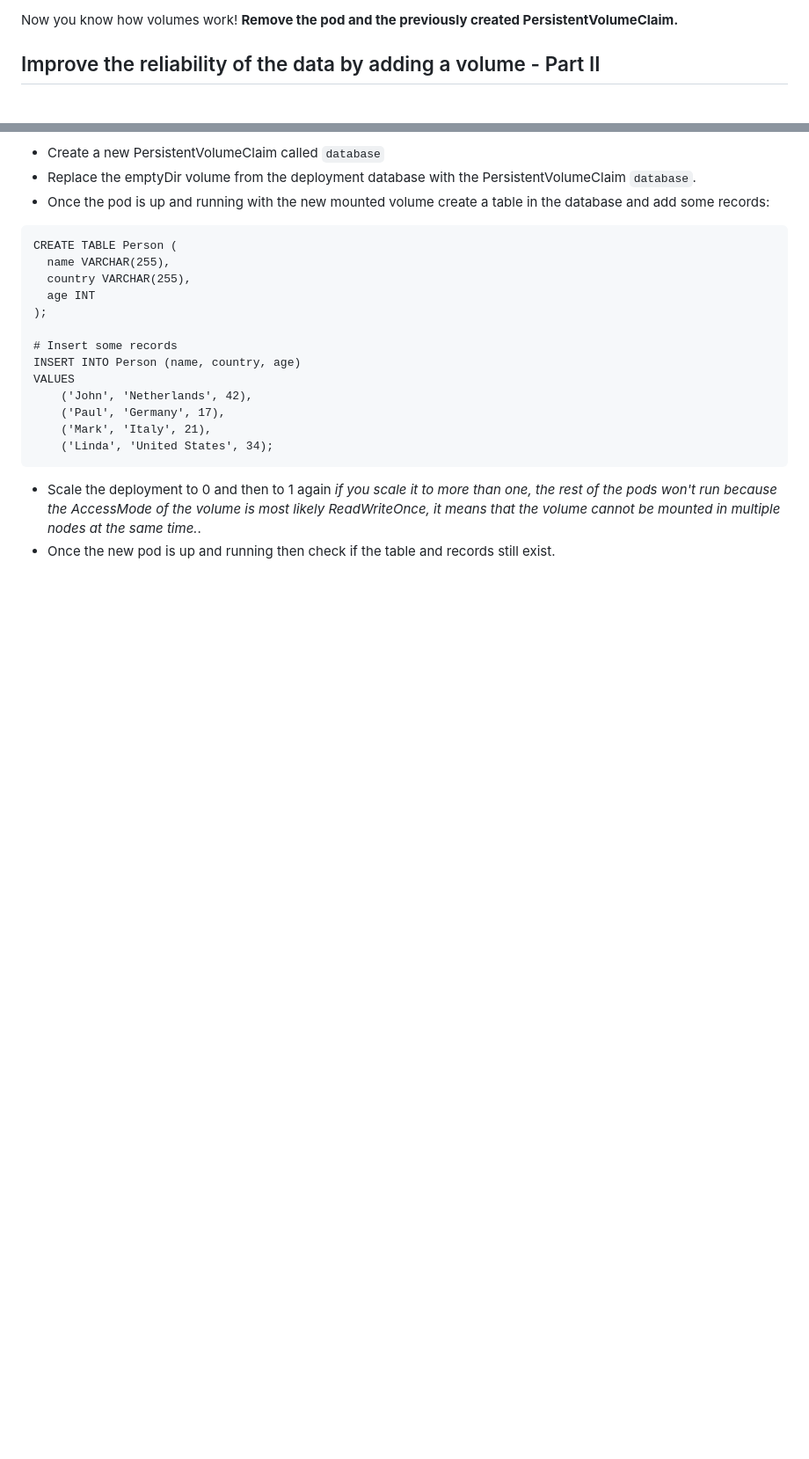
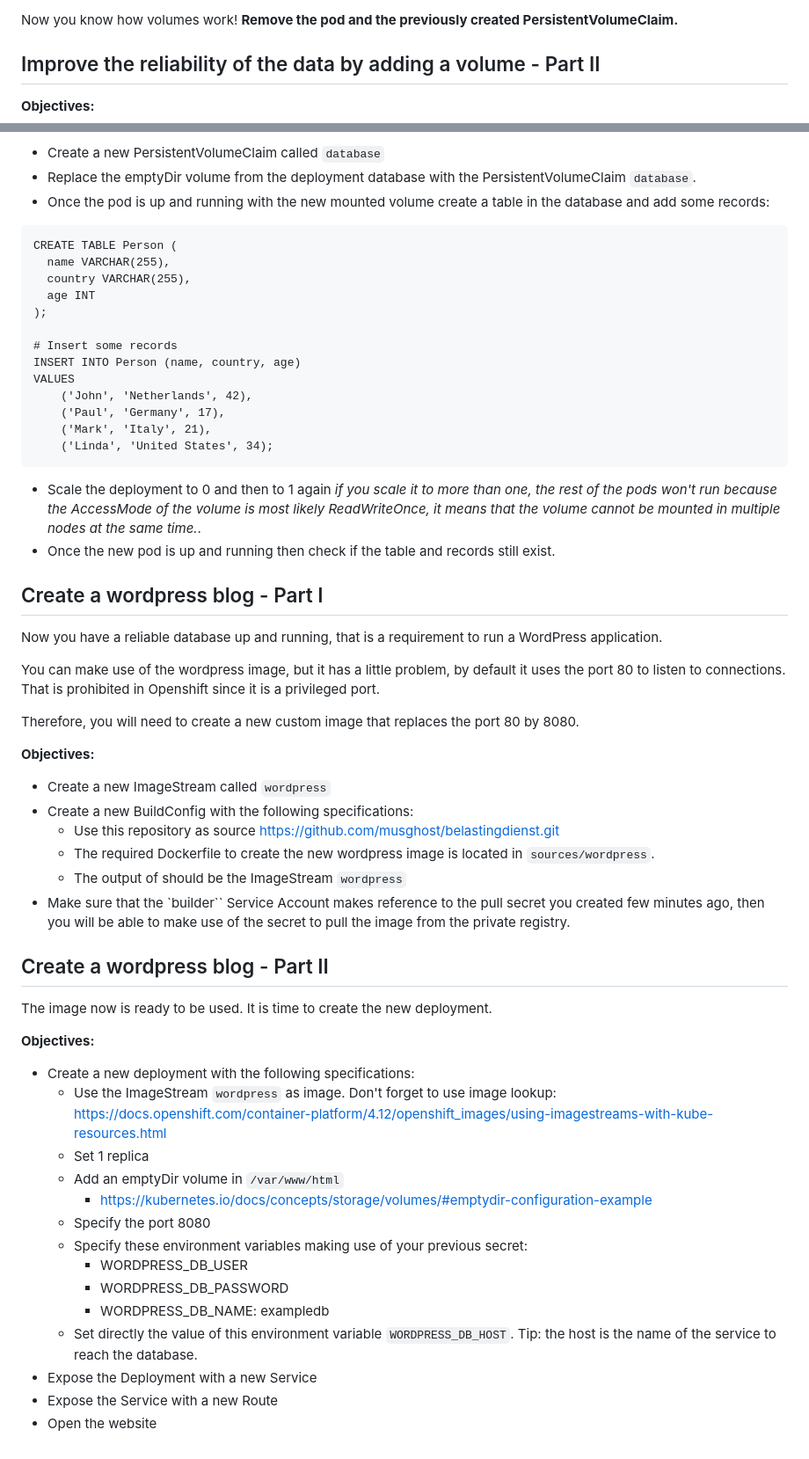
Before and after one commit to musghost/belastingdienst, a Markdown page: 4.openshift/3.practice.md, 2 parts joined by grey strips. Shown at 88% size. Rendered like a GitHub page; blank space fills up the shorter version.

```diff
--- a/4.openshift/3.practice.md
+++ b/4.openshift/3.practice.md
@@ -62,6 +62,8 @@ Now you know how volumes work! **Remove the pod and the previously created Persi
 
 ## Improve the reliability of the data by adding a volume - Part II
 
+**Objectives:**
+
 - Create a new PersistentVolumeClaim called `database`
 - Replace the emptyDir volume from the deployment database with the PersistentVolumeClaim `database`.
 - Once the pod is up and running with the new mounted volume create a table in the database and add some records:
@@ -84,3 +86,42 @@ VALUES
 
 - Scale the deployment to 0 and then to 1 again *if you scale it to more than one, the rest of the pods won't run because the AccessMode of the volume is most likely ReadWriteOnce, it means that the volume cannot be mounted in multiple nodes at the same time.*.
 - Once the new pod is up and running then check if the table and records still exist.
+
+## Create a wordpress blog  - Part I
+
+Now you have a reliable database up and running, that is a requirement to run a WordPress application.
+
+You can make use of the wordpress image, but it has a little problem, by default it uses the port 80 to listen to connections. That is prohibited in Openshift since it is a privileged port.
+
+Therefore, you will need to create a new custom image that replaces the port 80 by 8080.
+
+**Objectives:**
+
+- Create a new ImageStream called `wordpress`
+- Create a new BuildConfig with the following specifications:
+    - Use this repository as source https://github.com/musghost/belastingdienst.git
+    - The required Dockerfile to create the new wordpress image is located in `sources/wordpress`.
+    - The output of should be the ImageStream `wordpress`
+- Make sure that the `builder`` Service Account makes reference to the pull secret you created few minutes ago, then you will be able to make use of the secret to pull the image from the private registry.
+
+## Create a wordpress blog  - Part II
+
+The image now is ready to be used. It is time to create the new deployment.
+
+**Objectives:**
+
+
+- Create a new deployment with the following specifications:
+    - Use the ImageStream `wordpress` as image. Don't forget to use image lookup: https://docs.openshift.com/container-platform/4.12/openshift_images/using-imagestreams-with-kube-resources.html
+    - Set 1 replica
+    - Add an emptyDir volume in `/var/www/html`
+        - https://kubernetes.io/docs/concepts/storage/volumes/#emptydir-configuration-example
+    - Specify the port 8080
+    - Specify these environment variables making use of your previous secret:
+        - WORDPRESS_DB_USER
+        - WORDPRESS_DB_PASSWORD
+        - WORDPRESS_DB_NAME: exampledb
+    - Set directly the value of this environment variable `WORDPRESS_DB_HOST`. Tip: the host is the name of the service to reach the database.
+- Expose the Deployment with a new Service
+- Expose the Service with a new Route
+- Open the website
```
